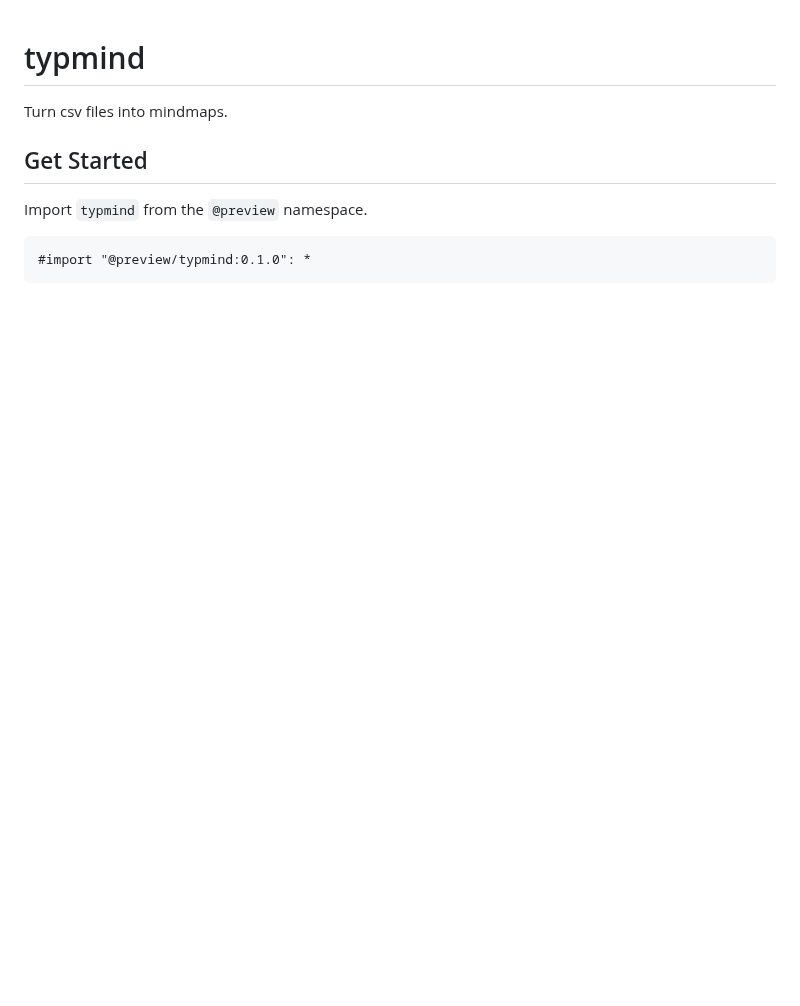
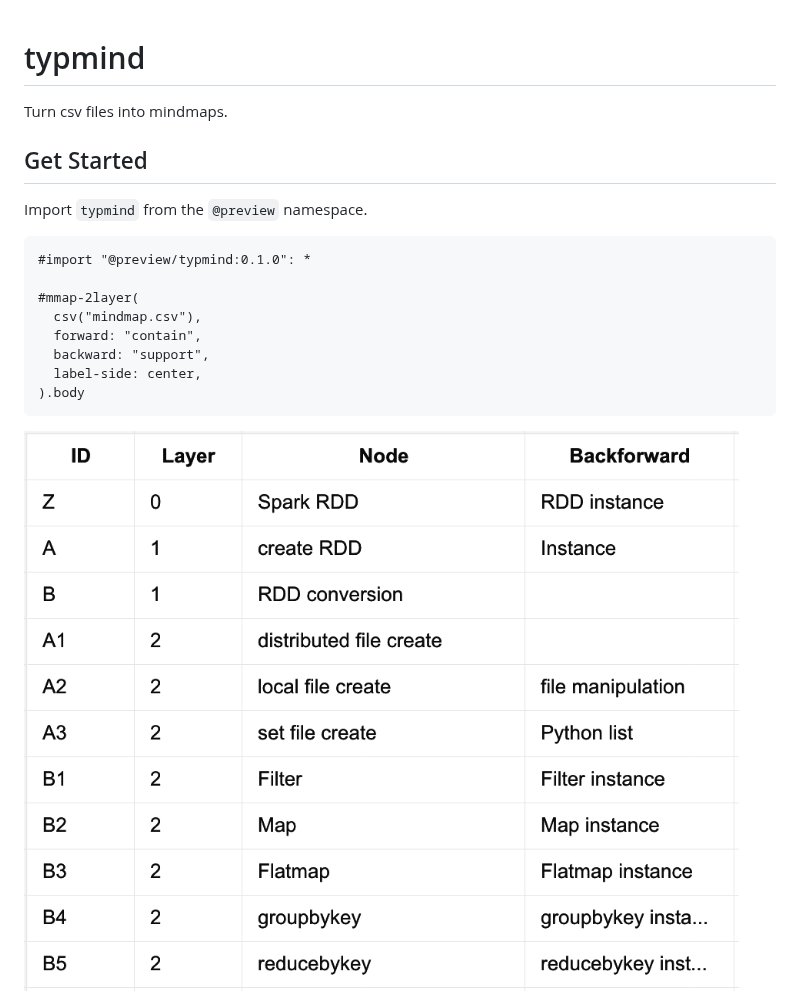
Before and after one commit to ivaquero/typmind, a Markdown page: README.md, the part around the change. GitHub-like rendering; pictures changed too: docs/csv.png (added); blank space fills up the shorter version.

````diff
--- a/README.md
+++ b/README.md
@@ -8,7 +8,16 @@ Import `typmind` from the `@preview` namespace.
 
 ```typst
 #import "@preview/typmind:0.1.0": *
+
+#mmap-2layer(
+  csv("mindmap.csv"),
+  forward: "contain",
+  backward: "support",
+  label-side: center,
+).body
 ```
+
+![csv](https://raw.githubusercontent.com/ivaquero/typmind/refs/heads/main/docs/csv.png)
 
 ![example](https://raw.githubusercontent.com/ivaquero/typmind/refs/heads/main/docs/mindmap.png)
 
````
Also changed, not shown: 1 other file.
